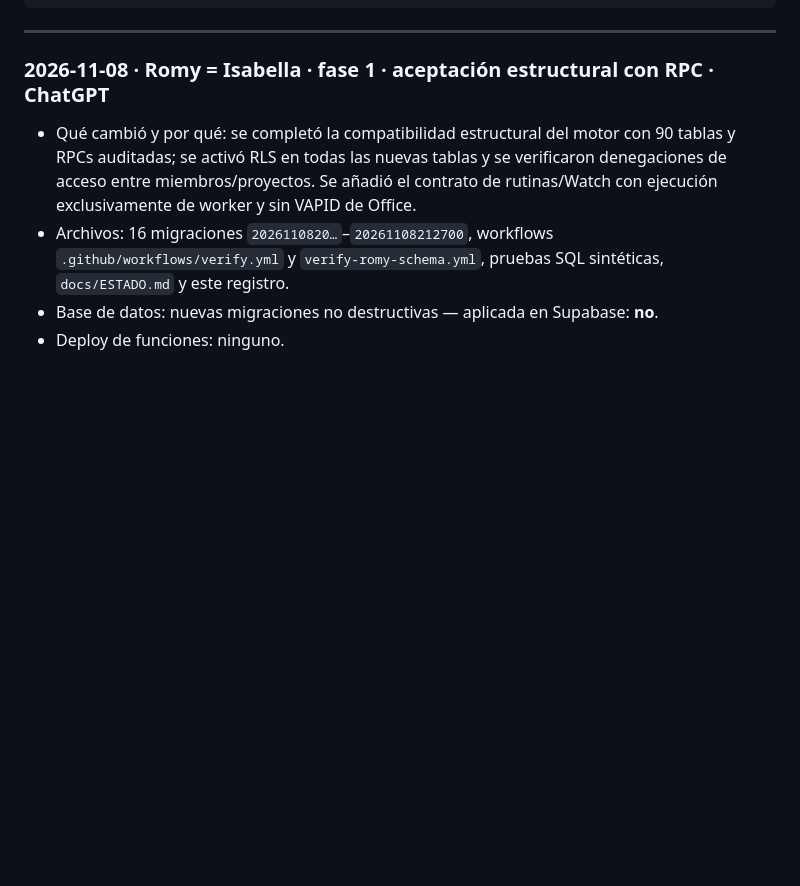
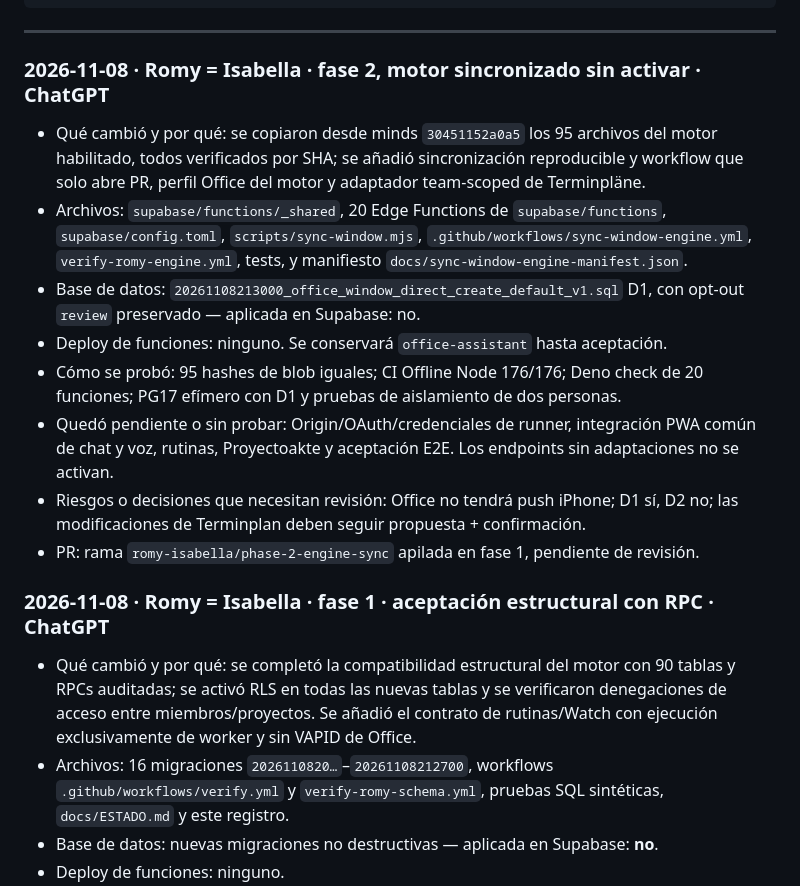
Before and after one commit to TBArchitekten/tbarchitekten.github.io, a Markdown page: docs/BITACORA.md, the part around the change. Drawn GitHub-style; blank space fills up the shorter version.

Commit message:
Phase 2: update Office live state and audit journal for pinned engine sync

````diff
--- a/docs/BITACORA.md
+++ b/docs/BITACORA.md
@@ -16,6 +16,16 @@ Una entrada por cambio, **la más nueva arriba**. Cada agente (ChatGPT, Claude u
 ```
 
 ---
+
+### 2026-11-08 · Romy = Isabella · fase 2, motor sincronizado sin activar · ChatGPT
+- Qué cambió y por qué: se copiaron desde minds `30451152a0a5` los 95 archivos del motor habilitado, todos verificados por SHA; se añadió sincronización reproducible y workflow que solo abre PR, perfil Office del motor y adaptador team-scoped de Terminpläne.
+- Archivos: `supabase/functions/_shared`, 20 Edge Functions de `supabase/functions`, `supabase/config.toml`, `scripts/sync-window.mjs`, `.github/workflows/sync-window-engine.yml`, `verify-romy-engine.yml`, tests, y manifiesto `docs/sync-window-engine-manifest.json`.
+- Base de datos: `20261108213000_office_window_direct_create_default_v1.sql` D1, con opt-out `review` preservado — aplicada en Supabase: no.
+- Deploy de funciones: ninguno. Se conservará `office-assistant` hasta aceptación.
+- Cómo se probó: 95 hashes de blob iguales; CI Offline Node 176/176; Deno check de 20 funciones; PG17 efímero con D1 y pruebas de aislamiento de dos personas.
+- Quedó pendiente o sin probar: Origin/OAuth/credenciales de runner, integración PWA común de chat y voz, rutinas, Proyectoakte y aceptación E2E. Los endpoints sin adaptaciones no se activan.
+- Riesgos o decisiones que necesitan revisión: Office no tendrá push iPhone; D1 sí, D2 no; las modificaciones de Terminplan deben seguir propuesta + confirmación.
+- PR: rama `romy-isabella/phase-2-engine-sync` apilada en fase 1, pendiente de revisión.
 
 ### 2026-11-08 · Romy = Isabella · fase 1 · aceptación estructural con RPC · ChatGPT
 - Qué cambió y por qué: se completó la compatibilidad estructural del motor con 90 tablas y RPCs auditadas; se activó RLS en todas las nuevas tablas y se verificaron denegaciones de acceso entre miembros/proyectos. Se añadió el contrato de rutinas/Watch con ejecución exclusivamente de worker y sin VAPID de Office.
````
